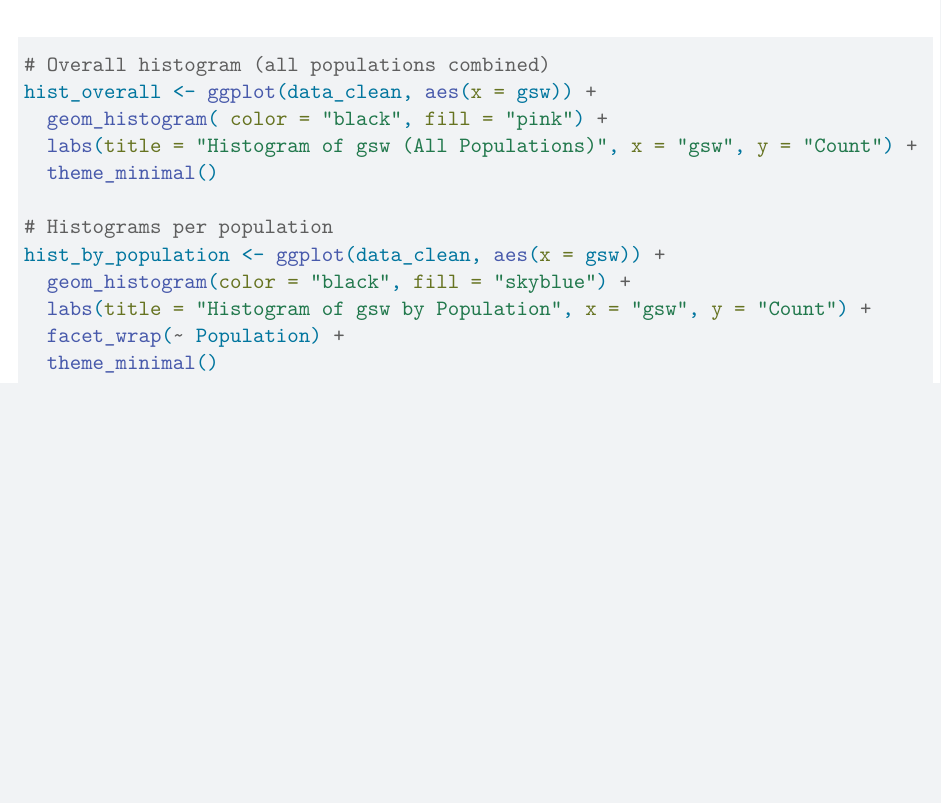
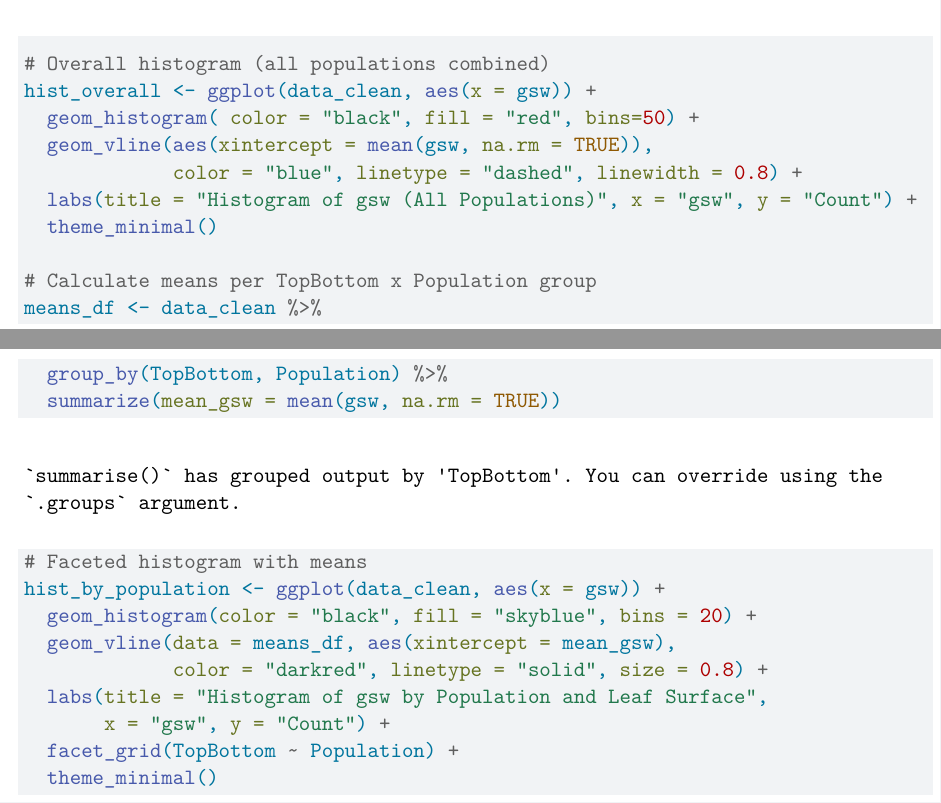
Before and after one commit to lebuhn/CApoppy, a Quarto document (scripts/Gsw_comparison_bypop.qmd): part of page 3 of 10 before the commit and two parts of pages 3 and 4 of 10 after it, the two joined at a grey line, cut so that both start at the same text, the shorter picture padded with empty space. Rendered offline with R 4.5, knitr and Pandoc in place of Quarto, then LaTeX, with nearby package versions.

Commit message:
modifies histograms to see means and separate top and bottom

```diff
--- a/scripts/Gsw_comparison_bypop.qmd
+++ b/scripts/Gsw_comparison_bypop.qmd
@@ -59,15 +62,25 @@ data_clean %>%
 
 # Overall histogram (all populations combined)
 hist_overall <- ggplot(data_clean, aes(x = gsw)) +
-  geom_histogram( color = "black", fill = "pink") +
+  geom_histogram( color = "black", fill = "red", bins=50) +
+  geom_vline(aes(xintercept = mean(gsw, na.rm = TRUE)),
+             color = "blue", linetype = "dashed", linewidth = 0.8) +
   labs(title = "Histogram of gsw (All Populations)", x = "gsw", y = "Count") +
   theme_minimal()
 
-# Histograms per population
+# Calculate means per TopBottom x Population group
+means_df <- data_clean %>%
+  group_by(TopBottom, Population) %>%
+  summarize(mean_gsw = mean(gsw, na.rm = TRUE))
+
+# Faceted histogram with means
 hist_by_population <- ggplot(data_clean, aes(x = gsw)) +
-  geom_histogram(color = "black", fill = "skyblue") +
-  labs(title = "Histogram of gsw by Population", x = "gsw", y = "Count") +
-  facet_wrap(~ Population) +
+  geom_histogram(color = "black", fill = "skyblue", bins = 20) +
+  geom_vline(data = means_df, aes(xintercept = mean_gsw),
+             color = "darkred", linetype = "solid", size = 0.8) +
+  labs(title = "Histogram of gsw by Population and Leaf Surface",
+       x = "gsw", y = "Count") +
+  facet_grid(TopBottom ~ Population) +
   theme_minimal()
 
 # Show the overall histogram
```
Also changed, not shown: scripts/Gsw_comparison_bypop.qmd (4 more changed lines).
